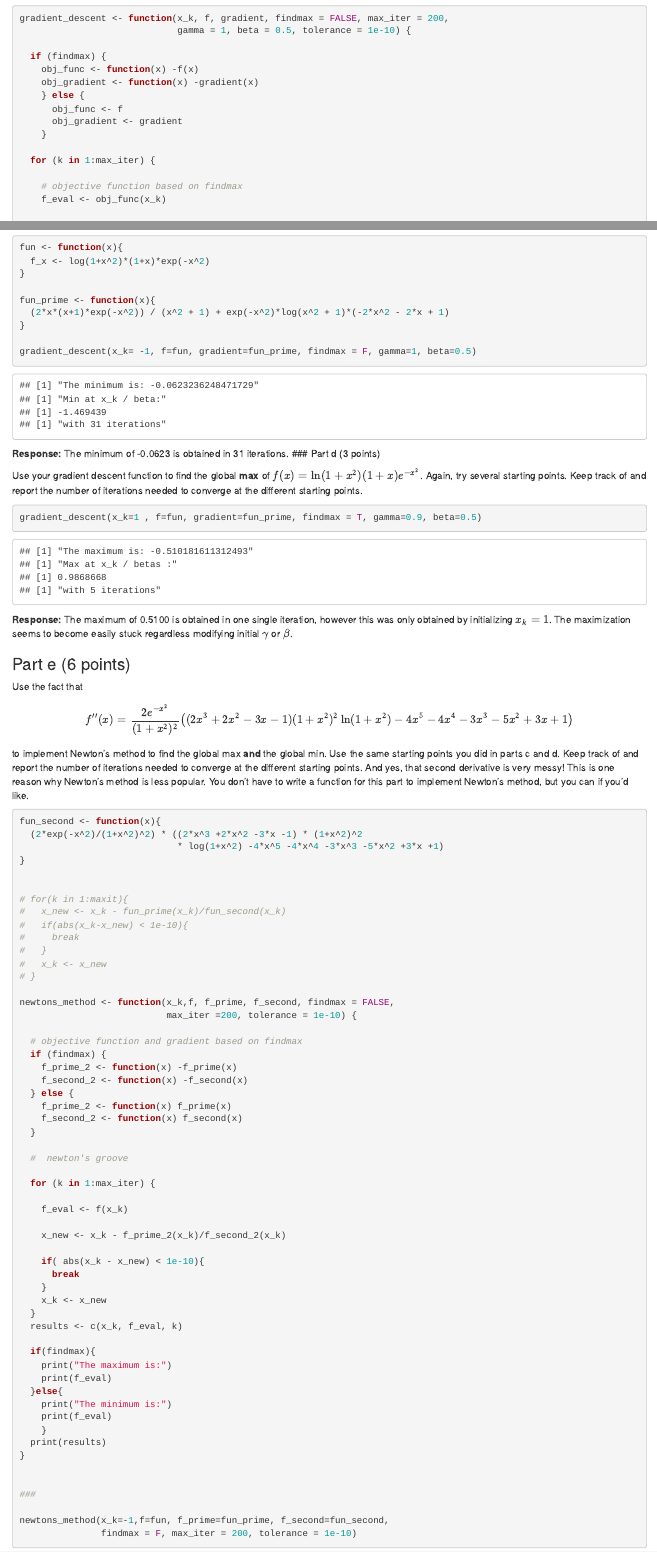
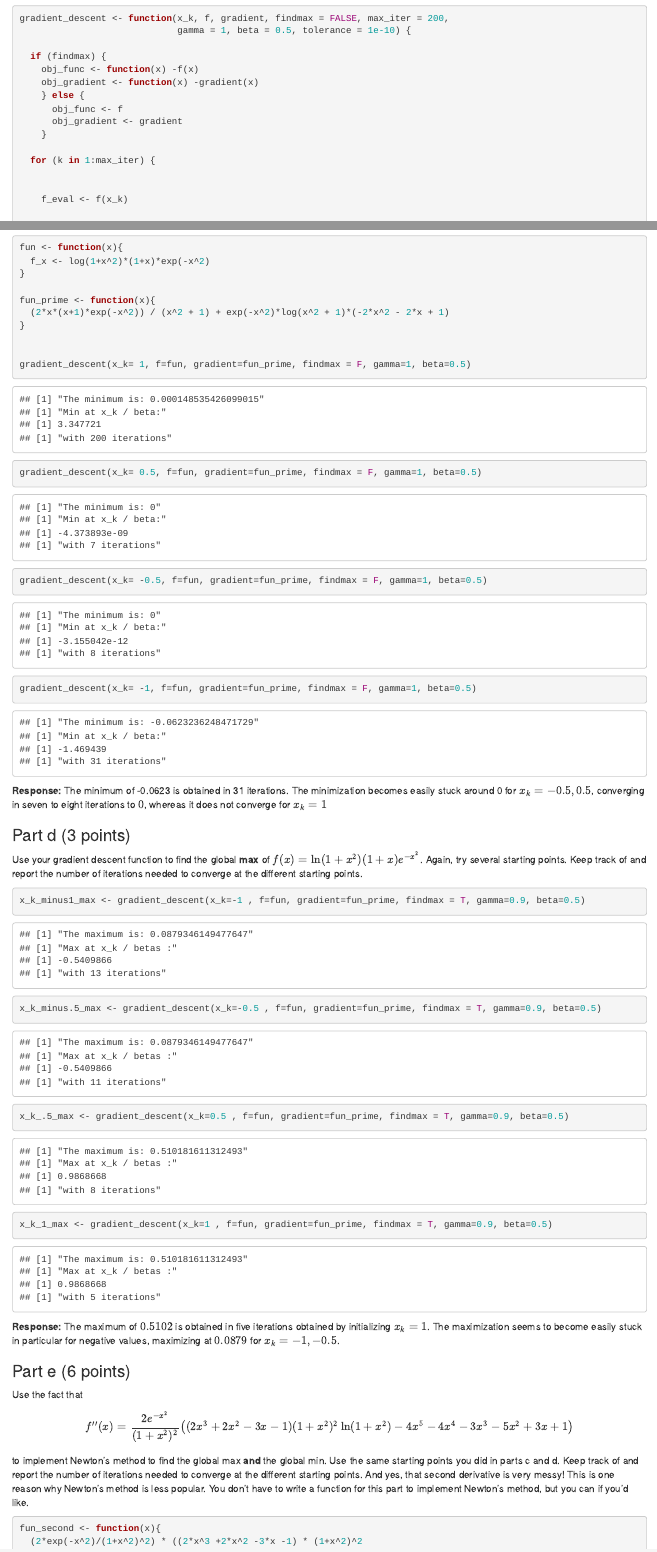
Before and after one commit to bramstults/Math_3190_Assignments, an R Markdown document (Homework/Homework_7/Homework 7.Rmd): the page in a window 1100 px wide, from 870 px down, and a second part further down, joined at a grey line. Rendered offline with R 4.5, knitr and Pandoc, with nearby package versions; both versions are drawn in the output format of the newer one; some code elsewhere in the file could not run offline.

Commit message:
Second HW7 commit with updated recordings of different kth x's results + responses for Prob-1... still faulty convergence in Prob-2

````diff
--- a/Homework/Homework_7/Homework 7.Rmd
+++ b/Homework/Homework_7/Homework 7.Rmd
@@ -3,9 +3,9 @@ title: "MATH 3190 Homework 7"
 author: 'Focus: Notes 9'
 date: "Due April 6, 2024"
 output:
-  pdf_document: default
   html_document:
     df_print: paged
+  pdf_document: default
 header-includes: \usepackage{multirow}
 editor_options:
   chunk_output_type: console
@@ -77,8 +77,8 @@ gradient_descent <- function(x_k, f, gradient, findmax = FALSE, max_iter = 200,
 
   for (k in 1:max_iter) {
 
-    # objective function based on findmax
-    f_eval <- obj_func(x_k)
+
+    f_eval <- f(x_k)
 
     #  line search
     while (obj_func(x_k - gamma * obj_gradient(x_k)) >
@@ -130,20 +130,31 @@ fun_prime <- function(x){
   (2*x*(x+1)*exp(-x^2)) / (x^2 + 1) + exp(-x^2)*log(x^2 + 1)*(-2*x^2 - 2*x + 1)
 }
 
+
+gradient_descent(x_k= 1, f=fun, gradient=fun_prime, findmax = F, gamma=1, beta=0.5)
+gradient_descent(x_k= 0.5, f=fun, gradient=fun_prime, findmax = F, gamma=1, beta=0.5)
+gradient_descent(x_k= -0.5, f=fun, gradient=fun_prime, findmax = F, gamma=1, beta=0.5)
+
 gradient_descent(x_k= -1, f=fun, gradient=fun_prime, findmax = F, gamma=1, beta=0.5)
 
 ```
 
-**Response:** The minimum of -0.0623 is obtained in 31 iterations. \### Part d (3 points)
+**Response:** The minimum of -0.0623 is obtained in 31 iterations. The minimization becomes easily stuck around 0 for $x_k=-0.5, 0.5$, converging in seven to eight iterations to $0$, whereas it does not converge for $x_k=1$
 
+### Part d (3 points)
 Use your gradient descent function to find the global **max** of $f(x)=\ln(1+x^2)(1+x)e^{-x^2}$. Again, try several starting points. Keep track of and report the number of iterations needed to converge at the different starting points.
 
 ```{r prob1d, eval=T, echo=T}
 
-gradient_descent(x_k=1 , f=fun, gradient=fun_prime, findmax = T, gamma=0.9, beta=0.5)
+x_k_minus1_max <- gradient_descent(x_k=-1 , f=fun, gradient=fun_prime, findmax = T, gamma=0.9, beta=0.5)
+x_k_minus.5_max <- gradient_descent(x_k=-0.5 , f=fun, gradient=fun_prime, findmax = T, gamma=0.9, beta=0.5)
+x_k_.5_max <- gradient_descent(x_k=0.5 , f=fun, gradient=fun_prime, findmax = T, gamma=0.9, beta=0.5)
+x_k_1_max <- gradient_descent(x_k=1 , f=fun, gradient=fun_prime, findmax = T, gamma=0.9, beta=0.5)
+
+
 ```
 
-**Response:** The maximum of 0.5100 is obtained in one single iteration, however this was only obtained by initializing $x_k=1$. The maximization seems to become easily stuck regardless modifying initial $\gamma$ or $\beta$.
+**Response:** The maximum of $0.5102$ is obtained in five iterations obtained by initializing $x_k=1$. The maximization seems to become easily stuck in particular for negative values, maximizing at $0.0879$ for $x_k=-1, -0.5$.
 
 ### Part e (6 points)
 
````
Also changed, not shown: Homework/Homework_7/Homework 7.Rmd (13 more changed lines), 2 other files.
